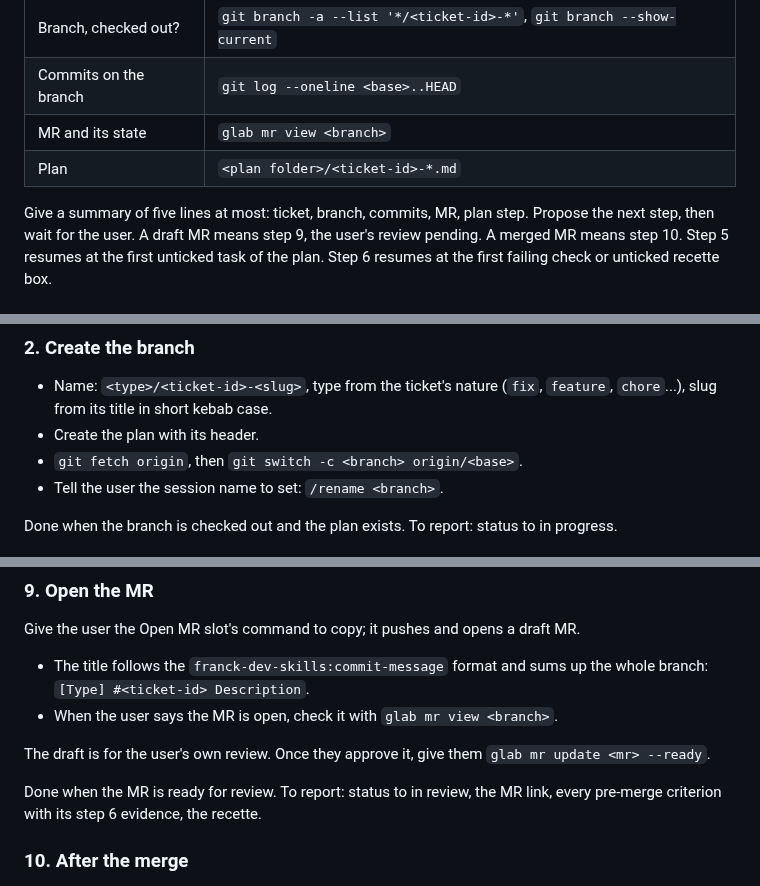
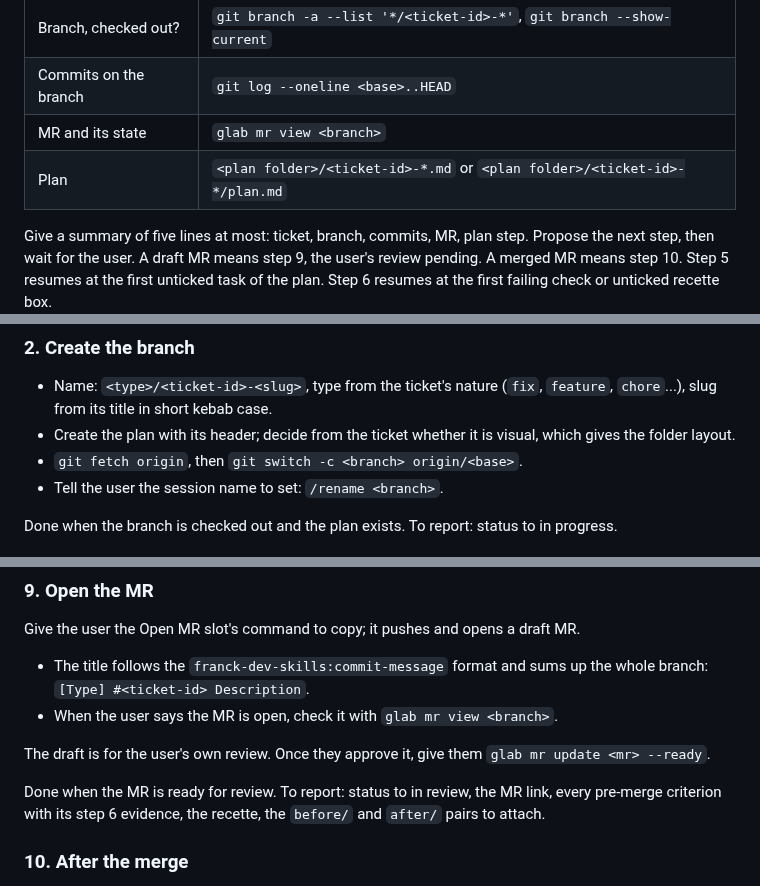
Before and after one commit to Franck-dev-hub/agent-skills, a Markdown page: skills/ticket-pro/SKILL.md, 3 parts joined by grey strips. Rendered like a GitHub page.

```diff
--- a/skills/ticket-pro/SKILL.md
+++ b/skills/ticket-pro/SKILL.md
@@ -72,7 +73,7 @@ When they disagree, the environment wins: fix the line.
 | Branch, checked out? | `git branch -a --list '*/<ticket-id>-*'`, `git branch --show-current` |
 | Commits on the branch | `git log --oneline <base>..HEAD` |
 | MR and its state | `glab mr view <branch>` |
-| Plan | `<plan folder>/<ticket-id>-*.md` |
+| Plan | `<plan folder>/<ticket-id>-*.md` or `<plan folder>/<ticket-id>-*/plan.md` |
 
 Give a summary of five lines at most: ticket, branch, commits, MR, plan step.
 Propose the next step, then wait for the user.
@@ -98,7 +99,7 @@ Not a gate: name in one line any blocker the text lists, then go straight to ste
 ### 2. Create the branch
 
 - Name: `<type>/<ticket-id>-<slug>`, type from the ticket's nature (`fix`, `feature`, `chore`...), slug from its title in short kebab case.
-- Create the plan with its header.
+- Create the plan with its header; decide from the ticket whether it is visual, which gives the folder layout.
 - `git fetch origin`, then `git switch -c <branch> origin/<base>`.
 - Tell the user the session name to set: `/rename <branch>`.
 
@@ -190,7 +200,7 @@ The draft is for the user's own review.
 Once they approve it, give them `glab mr update <mr> --ready`.
 
 Done when the MR is ready for review.
-To report: status to in review, the MR link, every pre-merge criterion with its step 6 evidence, the recette.
+To report: status to in review, the MR link, every pre-merge criterion with its step 6 evidence, the recette, the `before/` and `after/` pairs to attach.
 
 ### 10. After the merge
 
```
Also changed, not shown: other parts of skills/ticket-pro/SKILL.md (+12 -2 lines).
